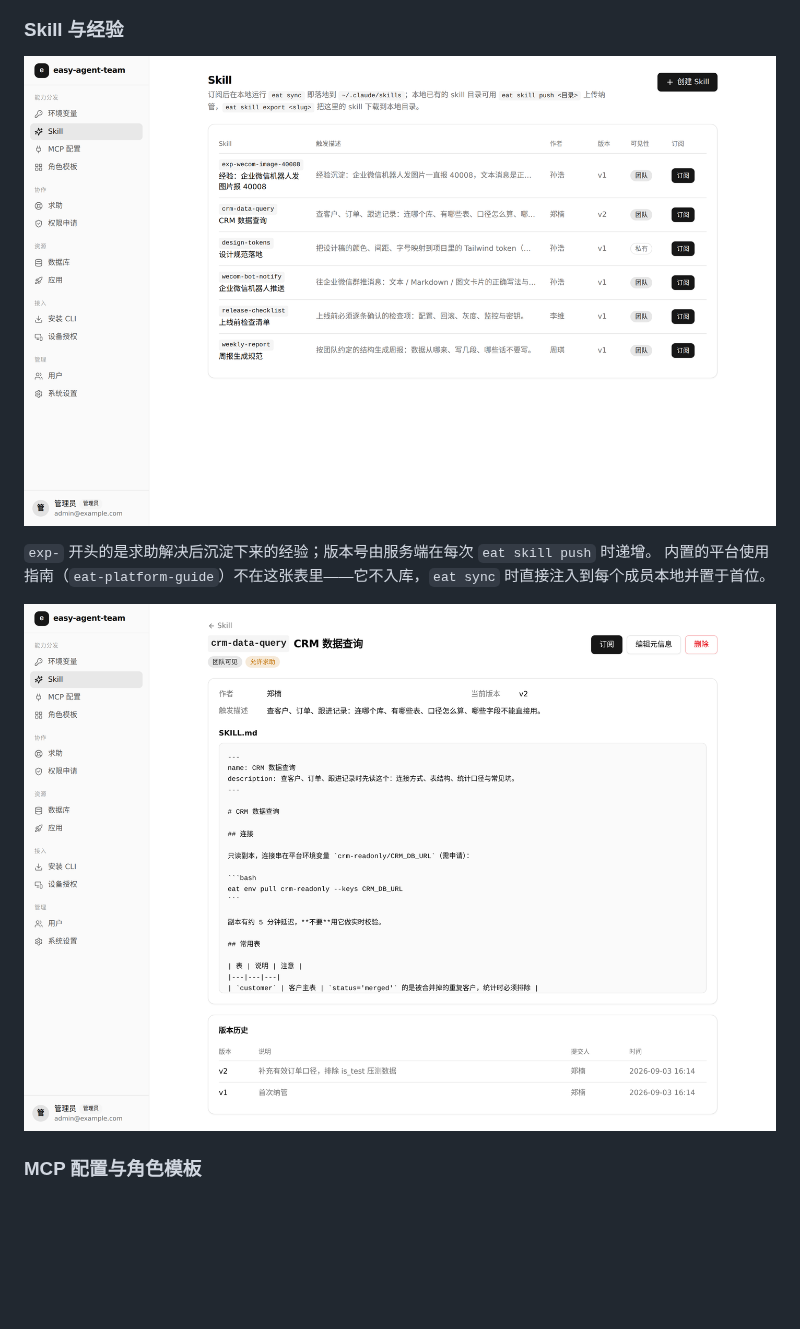
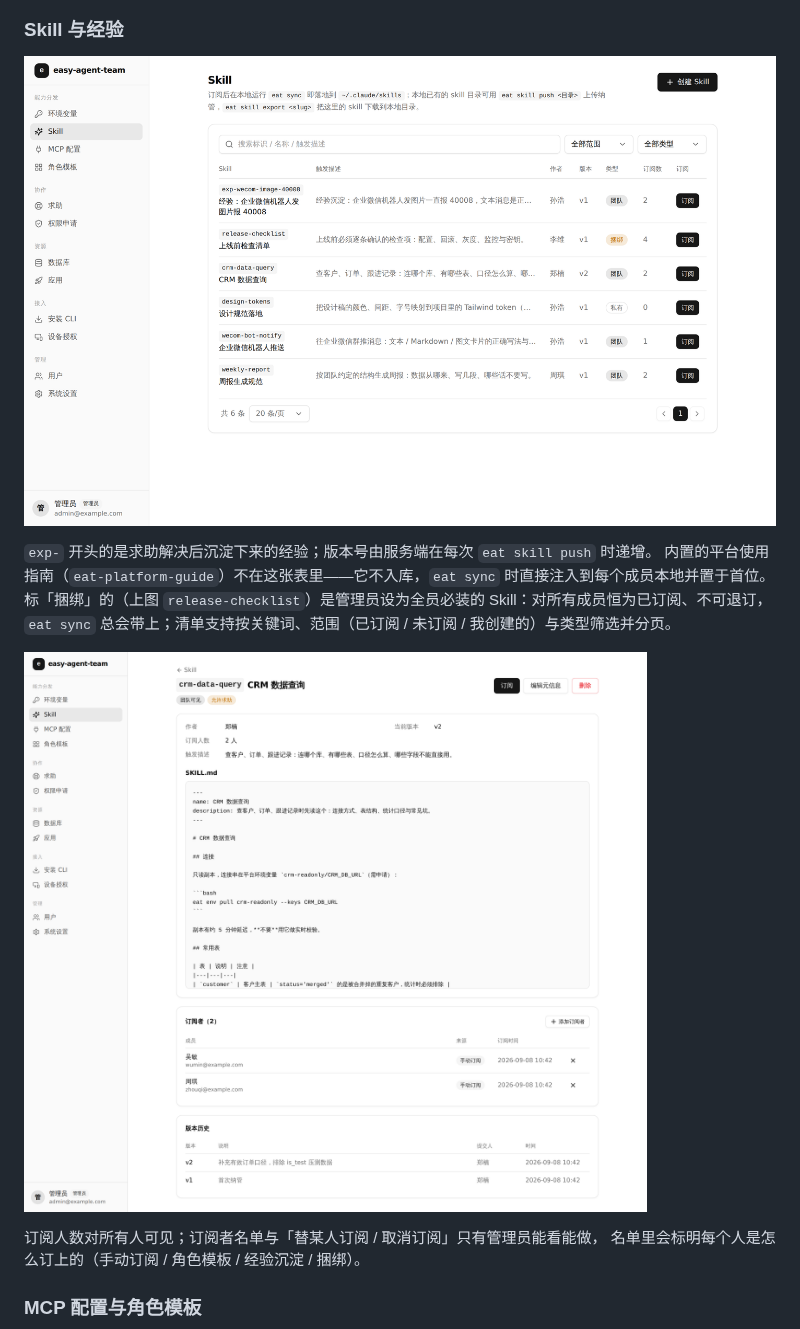
Before and after one commit to othorizon/easy-agent-team, a Markdown page: docs/screenshots.md, the part around the change. GitHub-like rendering; pictures changed too: docs/assets/screenshots/skill-detail.png, docs/assets/screenshots/skills.png; blank space fills up the shorter version.

```diff
--- a/docs/screenshots.md
+++ b/docs/screenshots.md
@@ -69,8 +69,13 @@ README 里挑了一部分，这里是全部。所有画面来自同一份可复
 
 `exp-` 开头的是求助解决后沉淀下来的经验；版本号由服务端在每次 `eat skill push` 时递增。
 内置的平台使用指南（`eat-platform-guide`）不在这张表里——它不入库，`eat sync` 时直接注入到每个成员本地并置于首位。
+标「捆绑」的（上图 `release-checklist`）是管理员设为全员必装的 Skill：对所有成员恒为已订阅、不可退订，
+`eat sync` 总会带上；清单支持按关键词、范围（已订阅 / 未订阅 / 我创建的）与类型筛选并分页。
 
 ![Skill 详情](assets/screenshots/skill-detail.png)
+
+订阅人数对所有人可见；订阅者名单与「替某人订阅 / 取消订阅」只有管理员能看能做，
+名单里会标明每个人是怎么订上的（手动订阅 / 角色模板 / 经验沉淀 / 捆绑）。
 
 ### MCP 配置与角色模板
 
```
Also changed, not shown: README.md (+3 -0 lines), 1 other file.
